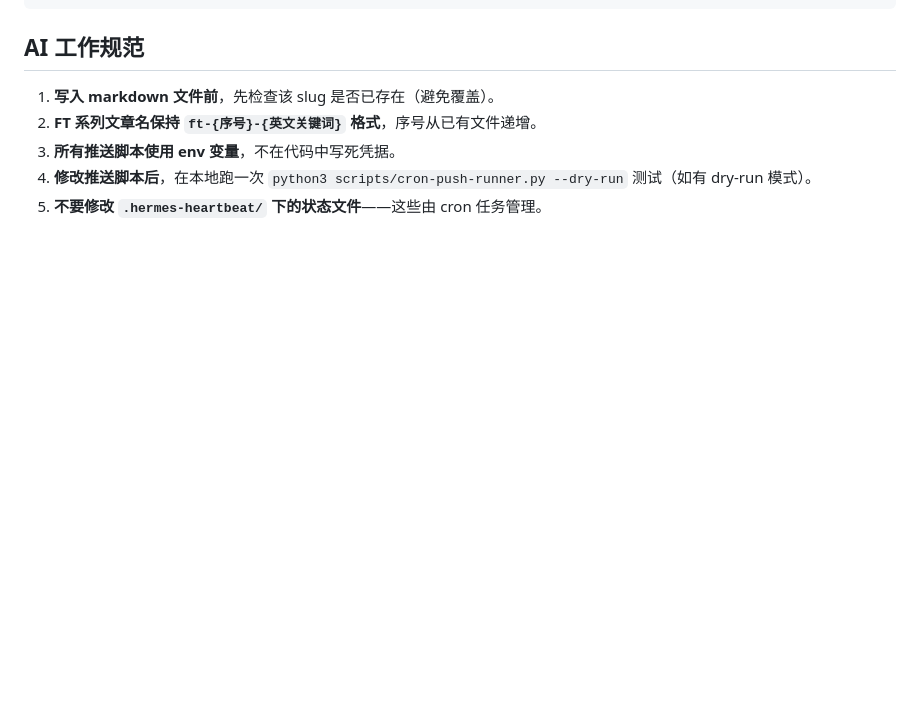
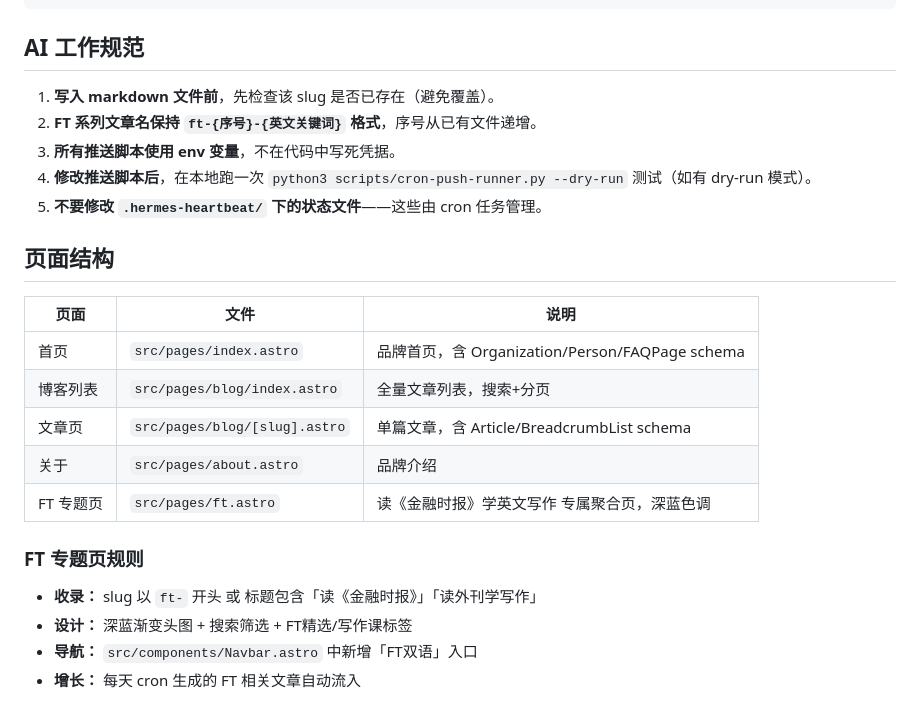
Before and after one commit to williamlinknight/writing, a Markdown page: AGENTS.md, the part around the change. Rendered like a GitHub page; blank space fills up the shorter version.

Commit message:
AGENTS.md: 补充FT专题页和页面结构说明

```diff
--- a/AGENTS.md
+++ b/AGENTS.md
@@ -93,3 +93,19 @@ npm run preview # 预览构建结果
 3. **所有推送脚本使用 env 变量**，不在代码中写死凭据。
 4. **修改推送脚本后**，在本地跑一次 `python3 scripts/cron-push-runner.py --dry-run` 测试（如有 dry-run 模式）。
 5. **不要修改 `.hermes-heartbeat/` 下的状态文件**——这些由 cron 任务管理。
+
+## 页面结构
+
+| 页面 | 文件 | 说明 |
+|------|------|------|
+| 首页 | `src/pages/index.astro` | 品牌首页，含 Organization/Person/FAQPage schema |
+| 博客列表 | `src/pages/blog/index.astro` | 全量文章列表，搜索+分页 |
+| 文章页 | `src/pages/blog/[slug].astro` | 单篇文章，含 Article/BreadcrumbList schema |
+| 关于 | `src/pages/about.astro` | 品牌介绍 |
+| FT 专题页 | `src/pages/ft.astro` | 读《金融时报》学英文写作 专属聚合页，深蓝色调 |
+
+### FT 专题页规则
+- **收录：** slug 以 `ft-` 开头 或 标题包含「读《金融时报》」「读外刊学写作」
+- **设计：** 深蓝渐变头图 + 搜索筛选 + FT精选/写作课标签
+- **导航：** `src/components/Navbar.astro` 中新增「FT双语」入口
+- **增长：** 每天 cron 生成的 FT 相关文章自动流入
```
